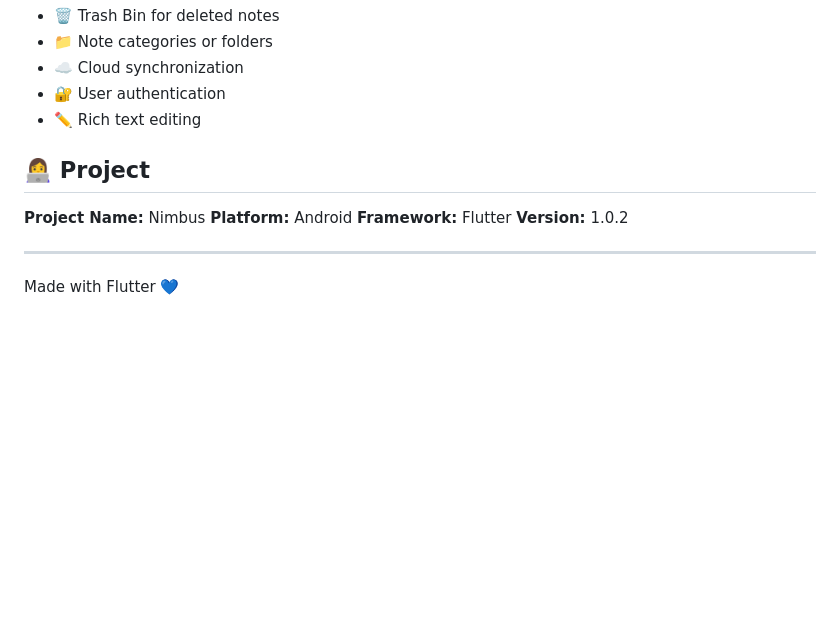
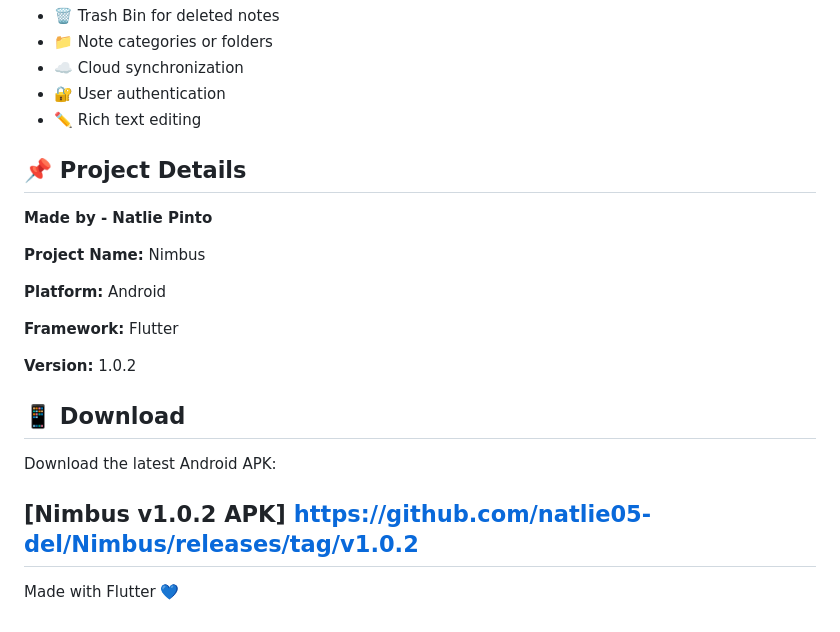
Before and after one commit to natlie05-del/Nimbus, a Markdown page: README.md, the part around the change. GitHub-like rendering; blank space fills up the shorter version.

Commit message:
Add v1.0.2 APK download link

```diff
--- a/README.md
+++ b/README.md
@@ -135,13 +135,23 @@ Possible future enhancements for Nimbus include:
 * 🔐 User authentication
 * ✏️ Rich text editing
 
-## 👩‍💻 Project
+## 📌 Project Details
+
+**Made by - Natlie Pinto**
 
 **Project Name:** Nimbus
+
 **Platform:** Android
+
 **Framework:** Flutter
+
 **Version:** 1.0.2
 
+## 📱 Download
+
+Download the latest Android APK:
+
+[Nimbus v1.0.2 APK] https://github.com/natlie05-del/Nimbus/releases/tag/v1.0.2
 ---
 
 Made with Flutter 💙
```
